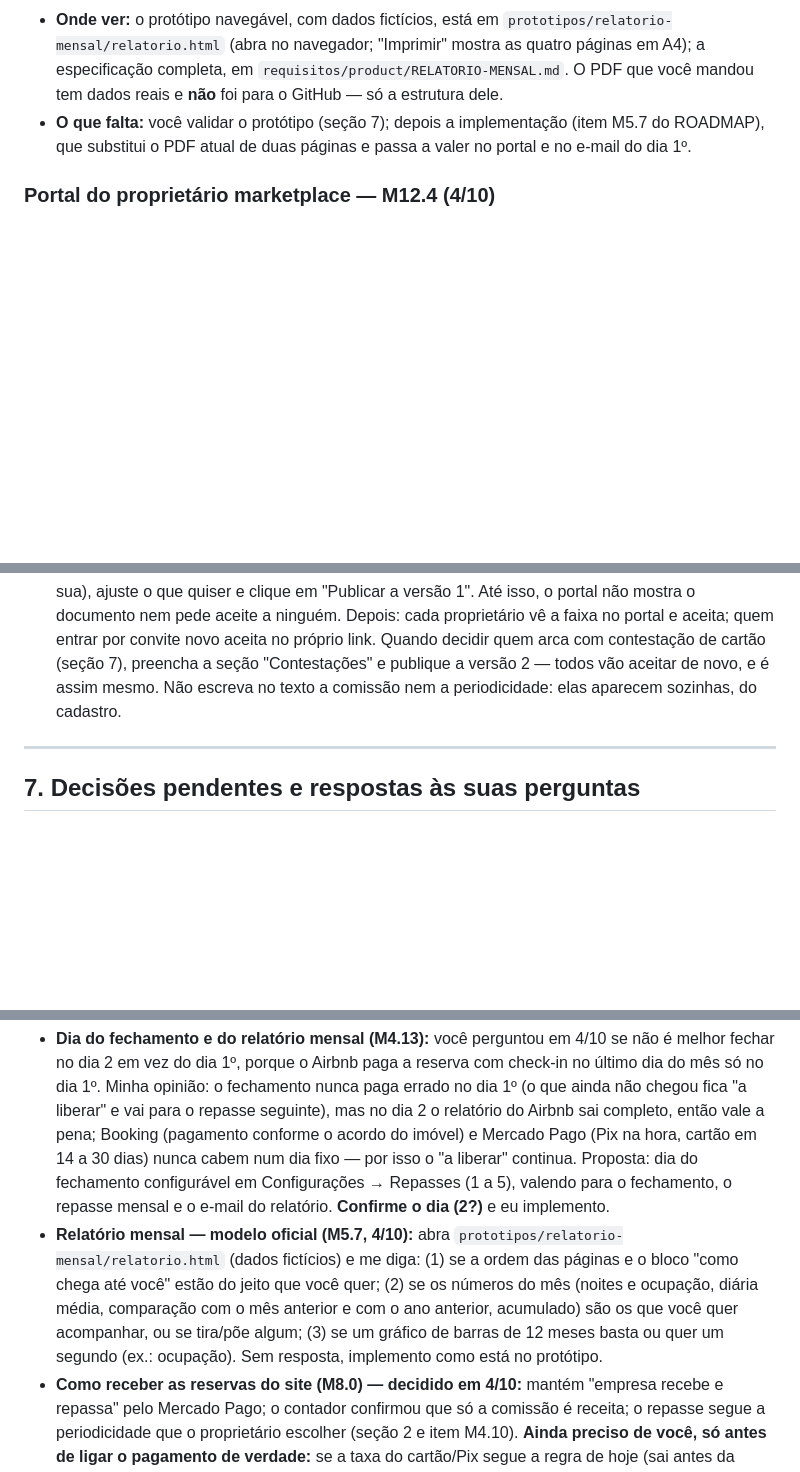
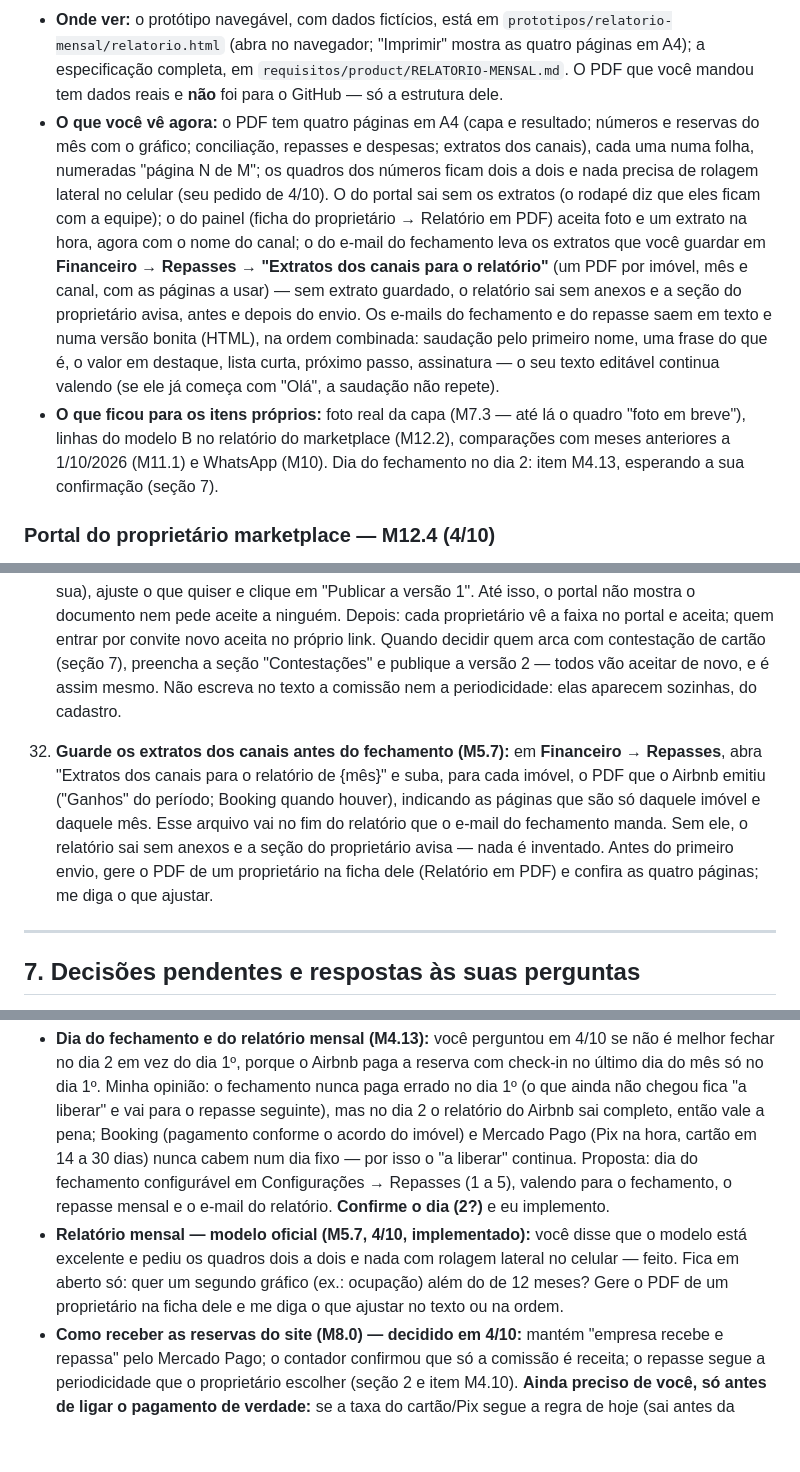
Before and after one commit to diegos-org/resguardo, a Markdown page: GUIA-DIEGO.md, 3 parts joined by grey strips. Rendered like a GitHub page; blank space fills up the shorter version.

```diff
--- a/GUIA-DIEGO.md
+++ b/GUIA-DIEGO.md
@@ -106,9 +106,22 @@ padrão. Ficou assim:
   `prototipos/relatorio-mensal/relatorio.html` (abra no navegador; "Imprimir" mostra as quatro
   páginas em A4); a especificação completa, em `requisitos/product/RELATORIO-MENSAL.md`. O PDF que
   você mandou tem dados reais e **não** foi para o GitHub — só a estrutura dele.
-- **O que falta:** você validar o protótipo (seção 7); depois a implementação (item M5.7 do
-  ROADMAP), que substitui o PDF atual de duas páginas e passa a valer no portal e no e-mail do
-  dia 1º.
+- **O que você vê agora:** o PDF tem quatro páginas em A4 (capa e resultado; números e reservas do
+  mês com o gráfico; conciliação, repasses e despesas; extratos dos canais), cada uma numa folha,
+  numeradas "página N de M"; os quadros dos números ficam dois a dois e nada precisa de rolagem
+  lateral no celular (seu pedido de 4/10). O do portal sai sem os extratos (o rodapé diz que eles
+  ficam com a equipe); o do painel (ficha do proprietário → Relatório em PDF) aceita foto e um
+  extrato na hora, agora com o nome do canal; o do e-mail do fechamento leva os extratos que você
+  guardar em **Financeiro → Repasses → "Extratos dos canais para o relatório"** (um PDF por imóvel,
+  mês e canal, com as páginas a usar) — sem extrato guardado, o relatório sai sem anexos e a seção
+  do proprietário avisa, antes e depois do envio. Os e-mails do fechamento e do repasse saem em
+  texto e numa versão bonita (HTML), na ordem combinada: saudação pelo primeiro nome, uma frase do
+  que é, o valor em destaque, lista curta, próximo passo, assinatura — o seu texto editável
+  continua valendo (se ele já começa com "Olá", a saudação não repete).
+- **O que ficou para os itens próprios:** foto real da capa (M7.3 — até lá o quadro "foto em breve"),
+  linhas do modelo B no relatório do marketplace (M12.2), comparações com meses anteriores a
+  1/10/2026 (M11.1) e WhatsApp (M10). Dia do fechamento no dia 2: item M4.13, esperando a sua
+  confirmação (seção 7).
 
 ### Portal do proprietário marketplace — M12.4 (4/10)
 
@@ -1856,6 +1877,14 @@ ambiente).
    preencha a seção "Contestações" e publique a versão 2 — todos vão aceitar de novo, e é assim mesmo.
    Não escreva no texto a comissão nem a periodicidade: elas aparecem sozinhas, do cadastro.
 
+32. **Guarde os extratos dos canais antes do fechamento (M5.7):** em **Financeiro → Repasses**, abra
+    "Extratos dos canais para o relatório de {mês}" e suba, para cada imóvel, o PDF que o Airbnb
+    emitiu ("Ganhos" do período; Booking quando houver), indicando as páginas que são só daquele
+    imóvel e daquele mês. Esse arquivo vai no fim do relatório que o e-mail do fechamento manda. Sem
+    ele, o relatório sai sem anexos e a seção do proprietário avisa — nada é inventado. Antes do
+    primeiro envio, gere o PDF de um proprietário na ficha dele (Relatório em PDF) e confira as
+    quatro páginas; me diga o que ajustar.
+
 ---
 
 ## 7. Decisões pendentes e respostas às suas perguntas
@@ -1869,12 +1898,10 @@ ambiente).
   (Pix na hora, cartão em 14 a 30 dias) nunca cabem num dia fixo — por isso o "a liberar" continua.
   Proposta: dia do fechamento configurável em Configurações → Repasses (1 a 5), valendo para o
   fechamento, o repasse mensal e o e-mail do relatório. **Confirme o dia (2?)** e eu implemento.
-- **Relatório mensal — modelo oficial (M5.7, 4/10):** abra `prototipos/relatorio-mensal/relatorio.html`
-  (dados fictícios) e me diga: (1) se a ordem das páginas e o bloco "como chega até você" estão do
-  jeito que você quer; (2) se os números do mês (noites e ocupação, diária média, comparação com o
-  mês anterior e com o ano anterior, acumulado) são os que você quer acompanhar, ou se tira/põe
-  algum; (3) se um gráfico de barras de 12 meses basta ou quer um segundo (ex.: ocupação). Sem
-  resposta, implemento como está no protótipo.
+- **Relatório mensal — modelo oficial (M5.7, 4/10, implementado):** você disse que o modelo está
+  excelente e pediu os quadros dois a dois e nada com rolagem lateral no celular — feito. Fica em
+  aberto só: quer um segundo gráfico (ex.: ocupação) além do de 12 meses? Gere o PDF de um
+  proprietário na ficha dele e me diga o que ajustar no texto ou na ordem.
 - **Como receber as reservas do site (M8.0) — decidido em 4/10:** mantém "empresa recebe e
   repassa" pelo Mercado Pago; o contador confirmou que só a comissão é receita; o repasse segue
   a periodicidade que o proprietário escolher (seção 2 e item M4.10). **Ainda preciso de você,
```
Also changed, not shown: other parts of GUIA-DIEGO.md (+14 -6 lines), ROADMAP.md (+1 -1 lines), requisitos/product/RELATORIO-MENSAL.md (+7 -2 lines), docs/telas/relatorio-mensal-1.png (added), docs/telas/relatorio-mensal-2.png (added), docs/telas/relatorio-mensal-3.png (added), docs/telas/relatorio-mensal-4.png (added), docs/telas/relatorio-pdf.png (deleted).
